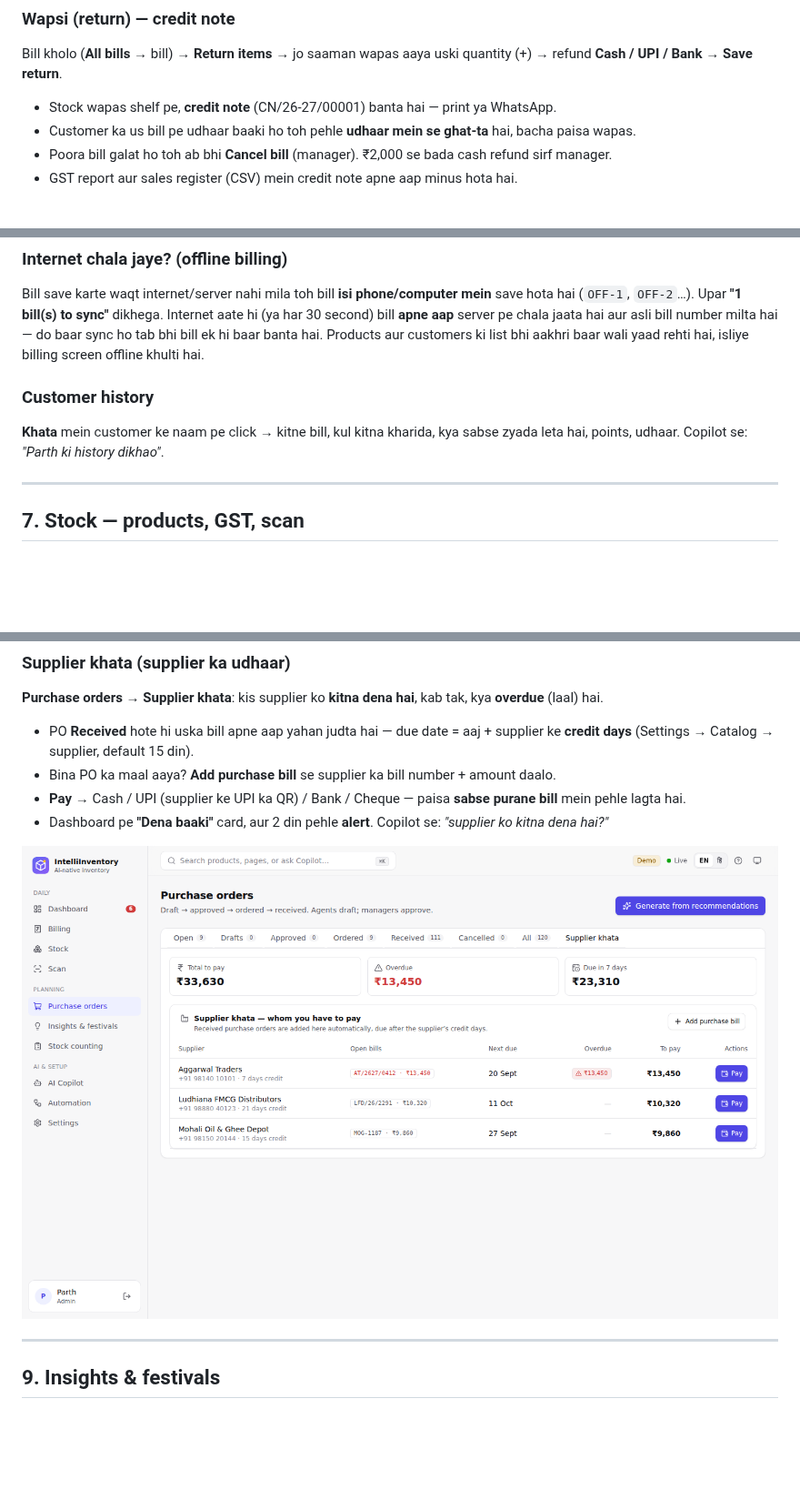
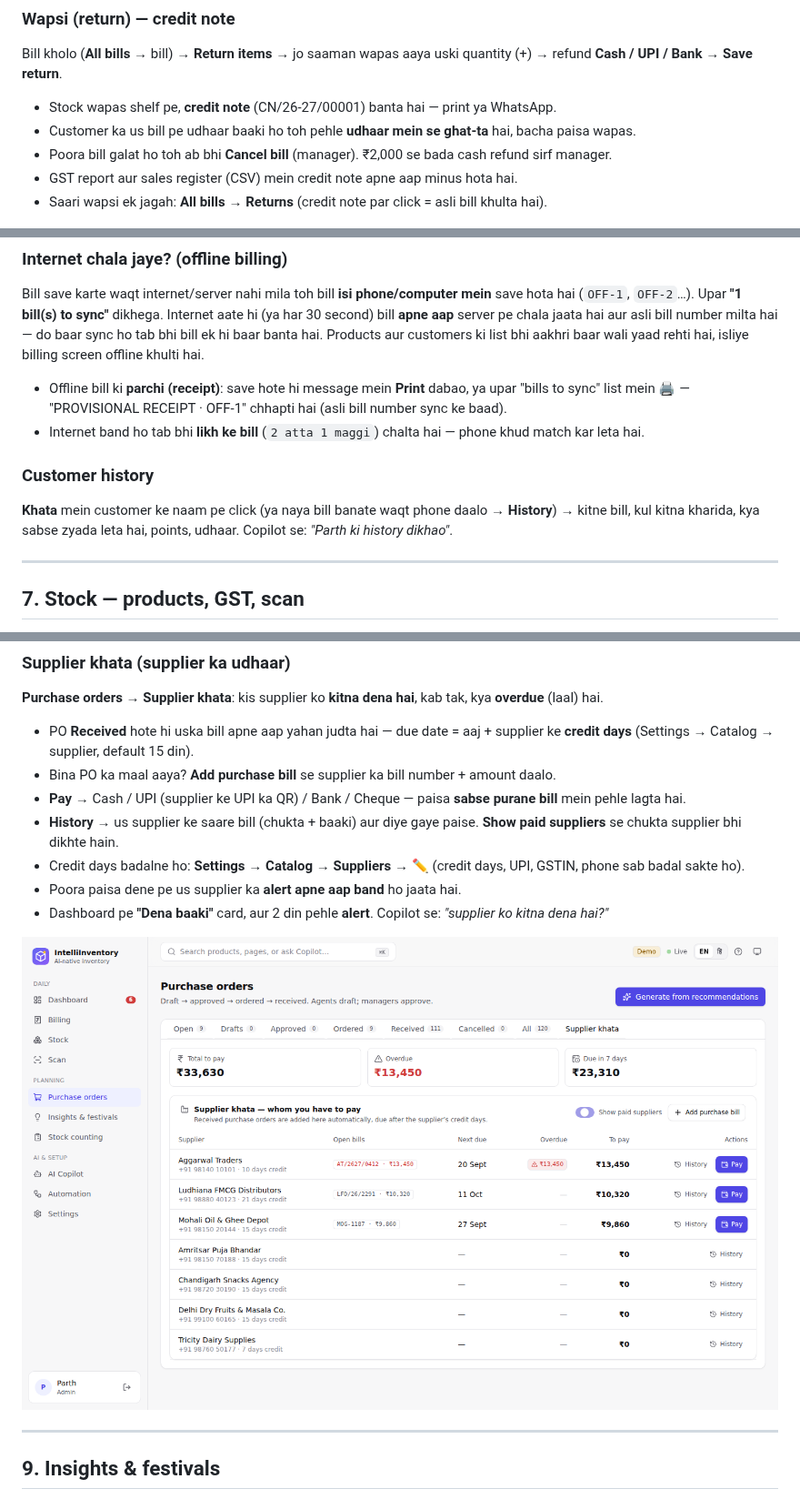
Before and after one commit to parthkansal823/IntelliInventory, a Markdown page: docs/TUTORIAL.md, 3 parts joined by grey strips. Shown at 91% size. Rendered like a GitHub page; pictures changed too: docs/screenshots/supplier-khata.png; blank space fills up the shorter version.

```diff
--- a/docs/TUTORIAL.md
+++ b/docs/TUTORIAL.md
@@ -269,6 +269,7 @@ Bank** → **Save return**.
 - Customer ka us bill pe udhaar baaki ho toh pehle **udhaar mein se ghat-ta** hai, bacha paisa wapas.
 - Poora bill galat ho toh ab bhi **Cancel bill** (manager). ₹2,000 se bada cash refund sirf manager.
 - GST report aur sales register (CSV) mein credit note apne aap minus hota hai.
+- Saari wapsi ek jagah: **All bills → Returns** (credit note par click = asli bill khulta hai).
 
 ![Return / credit note](screenshots/return.png)
 
@@ -295,9 +296,13 @@ Upar **"1 bill(s) to sync"** dikhega. Internet aate hi (ya har 30 second) bill *
 aur asli bill number milta hai — do baar sync ho tab bhi bill ek hi baar banta hai. Products aur customers ki list
 bhi aakhri baar wali yaad rehti hai, isliye billing screen offline khulti hai.
 
+- Offline bill ki **parchi (receipt)**: save hote hi message mein **Print** dabao, ya upar "bills to sync" list mein 🖨️ —
+  "PROVISIONAL RECEIPT · OFF-1" chhapti hai (asli bill number sync ke baad).
+- Internet band ho tab bhi **likh ke bill** (`2 atta 1 maggi`) chalta hai — phone khud match kar leta hai.
+
 ### Customer history
 
-**Khata** mein customer ke naam pe click → kitne bill, kul kitna kharida, kya sabse zyada leta hai, points, udhaar.
+**Khata** mein customer ke naam pe click (ya naya bill banate waqt phone daalo → **History**) → kitne bill, kul kitna kharida, kya sabse zyada leta hai, points, udhaar.
 Copilot se: *"Parth ki history dikhao"*.
 
 ---
@@ -344,6 +349,10 @@ Flow: **Draft → Approved → Ordered → Received** (receive karte hi stock ba
   (Settings → Catalog → supplier, default 15 din).
 - Bina PO ka maal aaya? **Add purchase bill** se supplier ka bill number + amount daalo.
 - **Pay** → Cash / UPI (supplier ke UPI ka QR) / Bank / Cheque — paisa **sabse purane bill** mein pehle lagta hai.
+- **History** → us supplier ke saare bill (chukta + baaki) aur diye gaye paise. **Show paid suppliers** se chukta
+  supplier bhi dikhte hain.
+- Credit days badalne ho: **Settings → Catalog → Suppliers → ✏️** (credit days, UPI, GSTIN, phone sab badal sakte ho).
+- Poora paisa dene pe us supplier ka **alert apne aap band** ho jaata hai.
 - Dashboard pe **"Dena baaki"** card, aur 2 din pehle **alert**. Copilot se: *"supplier ko kitna dena hai?"*
 
 ![Supplier khata](screenshots/supplier-khata.png)
```
Also changed, not shown: 15 other files.
